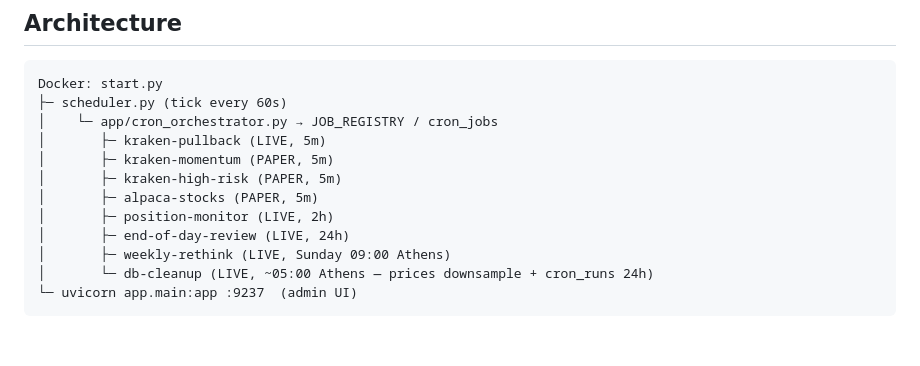
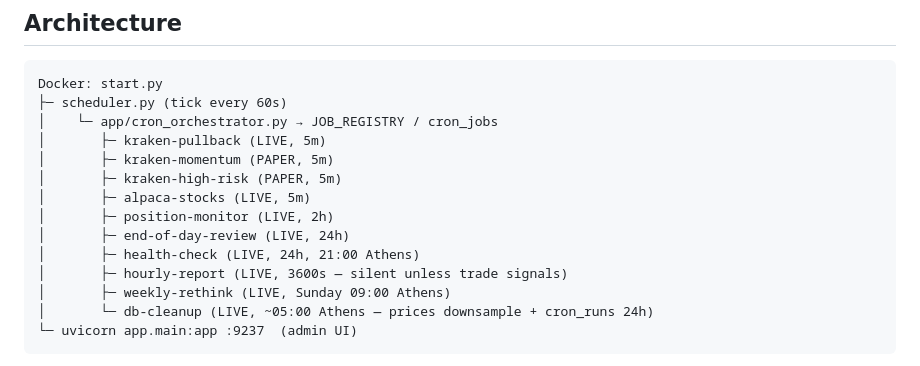
Before and after one commit to pnk8585/aitrader, a Markdown page: HERMES.md, the part around the change. Rendered like a GitHub page; blank space fills up the shorter version.

Commit message:
docs: update architecture diagram — health-check + hourly-report container crons

```diff
--- a/HERMES.md
+++ b/HERMES.md
@@ -12,9 +12,11 @@ Docker: start.py
 │       ├─ kraken-pullback (LIVE, 5m)
 │       ├─ kraken-momentum (PAPER, 5m)
 │       ├─ kraken-high-risk (PAPER, 5m)
-│       ├─ alpaca-stocks (PAPER, 5m)
+│       ├─ alpaca-stocks (LIVE, 5m)
 │       ├─ position-monitor (LIVE, 2h)
 │       ├─ end-of-day-review (LIVE, 24h)
+│       ├─ health-check (LIVE, 24h, 21:00 Athens)
+│       ├─ hourly-report (LIVE, 3600s — silent unless trade signals)
 │       ├─ weekly-rethink (LIVE, Sunday 09:00 Athens)
 │       └─ db-cleanup (LIVE, ~05:00 Athens — prices downsample + cron_runs 24h)
 └─ uvicorn app.main:app :9237  (admin UI)
```
